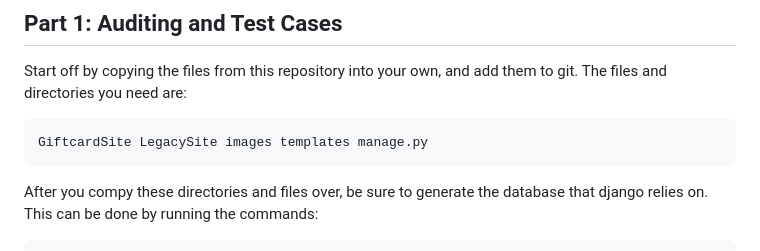
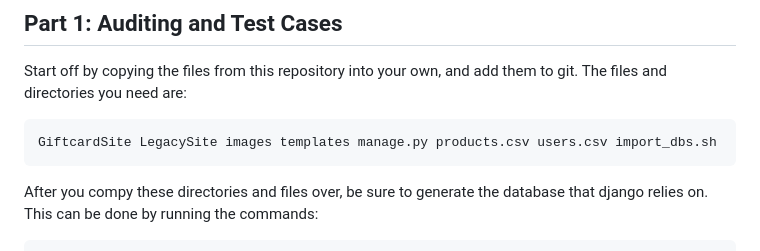
Before and after one commit to kcg295/AppSecAssignment2.1, a Markdown page: GiftcardSite/HW2_Instructions.md, the part around the change. Drawn GitHub-style.

````diff
--- a/GiftcardSite/HW2_Instructions.md
+++ b/GiftcardSite/HW2_Instructions.md
@@ -56,7 +56,7 @@ Start off by copying the files from this repository into your own, and
 add them to git. The files and directories you need are:
 
 ```
-GiftcardSite LegacySite images templates manage.py
+GiftcardSite LegacySite images templates manage.py products.csv users.csv import_dbs.sh
 ```
 
 After you compy these directories and files over, be sure to generate
````
